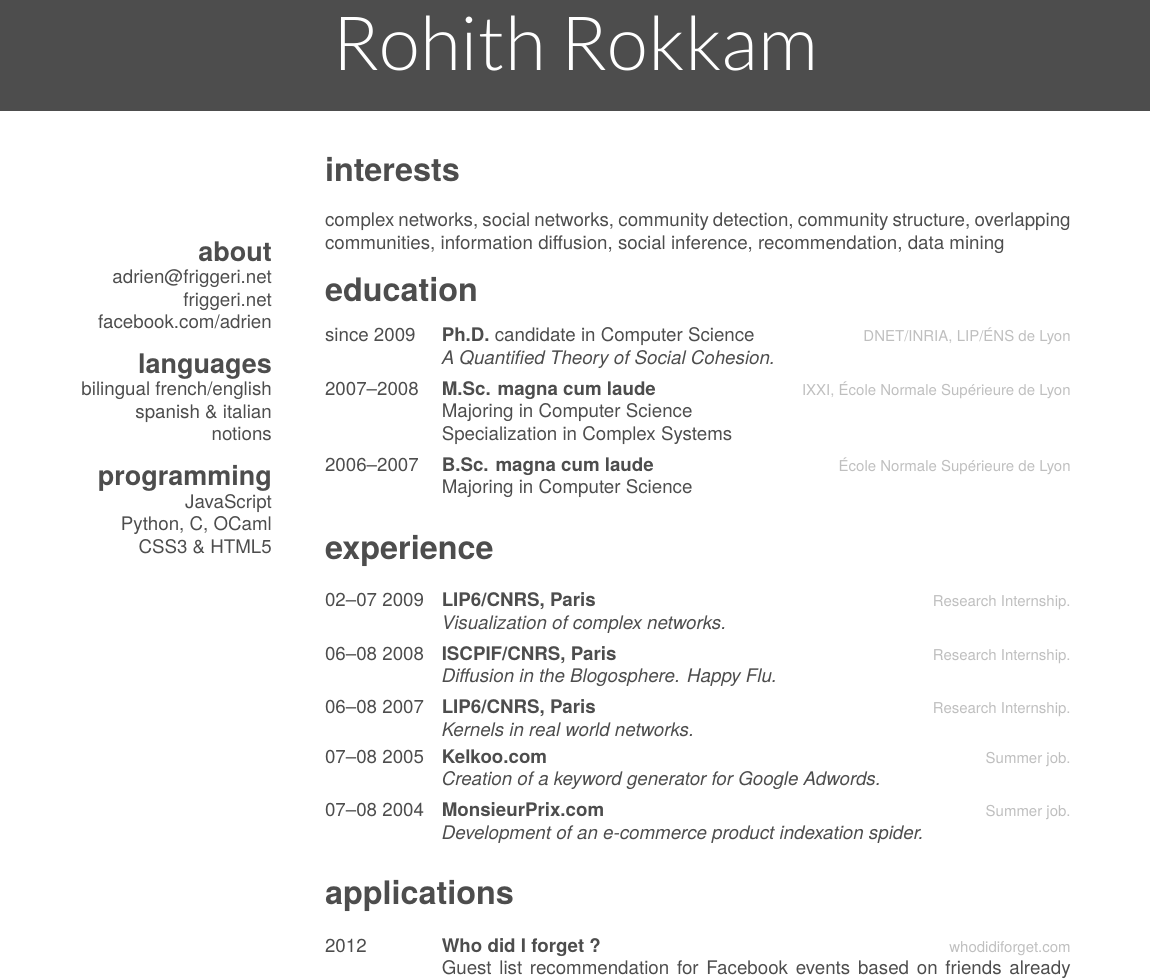
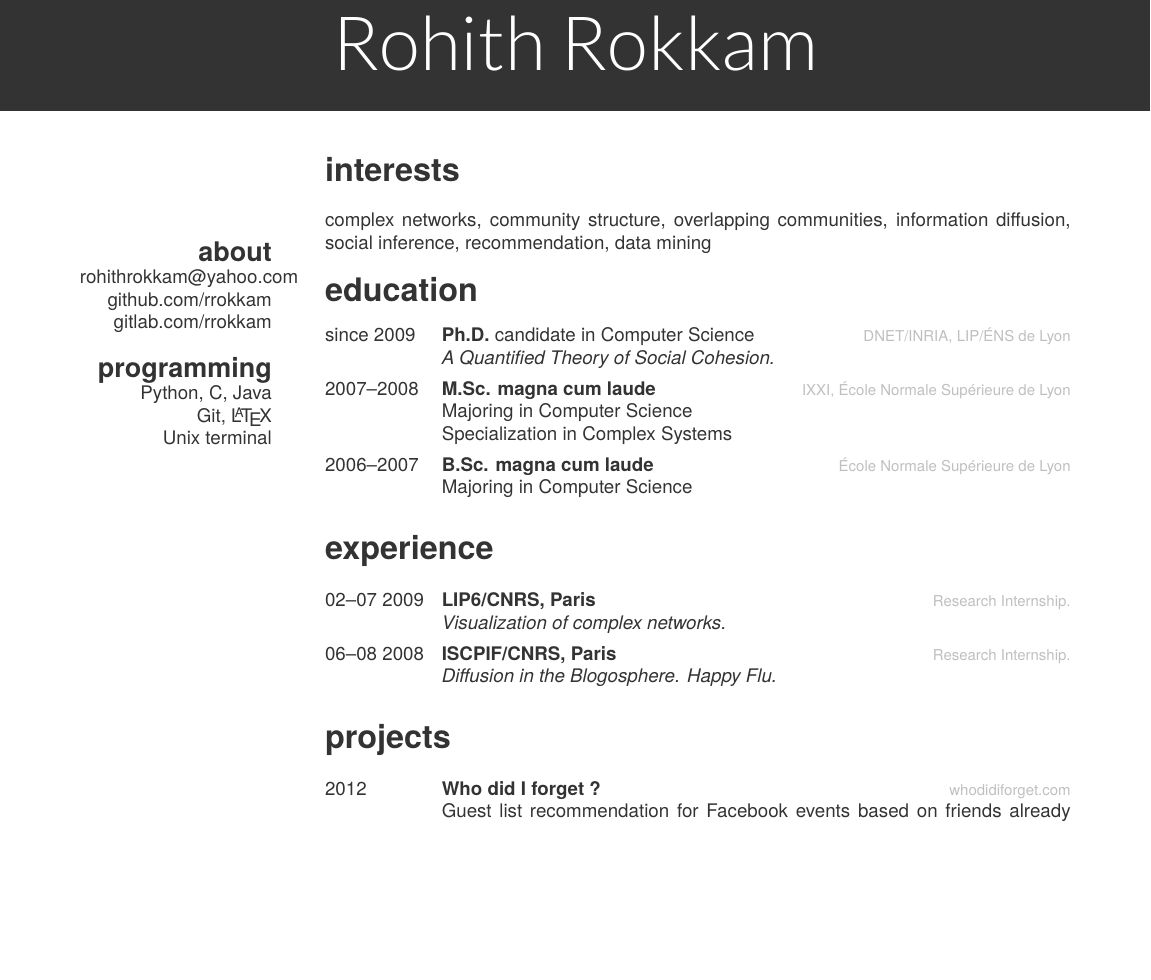
Before and after one commit to rrokkam/resume, a LaTeX CV (cv.tex, which reads cv.cls): part of the page, cut so that both start at the same text, the shorter picture padded with empty space. Compiled offline with XeLaTeX.

```diff
--- a/cv.cls
+++ b/cv.cls
@@ -2,6 +2,7 @@
 \NeedsTeXFormat{LaTeX2e}
 \LoadClass{article}
 
+\pagestyle{empty}
 \RequirePackage[left=6.1cm,top=2cm,right=1.5cm,bottom=2.5cm,nohead,nofoot]{geometry}
 
 %%%%%%%%%%
@@ -10,13 +11,8 @@
 
 \RequirePackage{xcolor}
 
-\definecolor{white}{RGB}{255,255,255}
-\definecolor{darkgray}{HTML}{333333}
-\definecolor{gray}{HTML}{4D4D4D}
-\colorlet{fillheader}{gray}
-\colorlet{header}{white}
-\colorlet{textcolor}{gray}
-\colorlet{headercolor}{gray}
+\definecolor{primary}{HTML}{333333} % dark gray
+\definecolor{secondary}{RGB}{255,255,255} % white
 
 %%%%%%%%%
 % Fonts %
@@ -25,14 +21,11 @@
 \RequirePackage[quiet]{fontspec}
 
 \newfontfamily\thinfont[]{Lato-Light.ttf} % for name on top (otherwise looks too thick)
-\newfontfamily\headingfont[]{texgyreheros-bold.otf}
 
-%\defaultfontfeatures{Mapping=tex-text}
 \setmainfont
-[Mapping=tex-text, Color=textcolor,
+[Mapping=tex-text, Color=primary,
 BoldFont=texgyreheros-bold.otf,
-ItalicFont=texgyreheros-italic.otf,
-BoldItalicFont=texgyreheros-bolditalic.otf
+ItalicFont=texgyreheros-italic.otf
 ]
 {texgyreheros-regular.otf}
 
@@ -42,11 +35,11 @@
 
 \RequirePackage{tikz}
 
-\newcommand{\header}[2]{%
+\newcommand{\header}[1]{%
   \begin{tikzpicture}[remember picture,overlay]
-    \node [rectangle, fill=fillheader, anchor=north, minimum width=\paperwidth, minimum height=2.5cm] (box) at (current page.north){};
+    \node [rectangle, fill=primary, anchor=north, minimum width=\paperwidth, minimum height=2.5cm] (box) at (current page.north){};
     \node [anchor=center] (name) at (box) {%
-      \fontsize{40pt}{72pt}\color{header}%
+      \fontsize{40pt}{72pt}\color{secondary}%
       {\thinfont #1}
     };
   \end{tikzpicture}
@@ -63,12 +56,10 @@
 \renewcommand{\section}[1]{
   \par\vspace{\parskip}
   {%
-    \LARGE\headingfont\color{headercolor} #1%
+    \LARGE\color{primary}\textbf{#1}%
   }
   \par\vspace{\parskip}
 }
-
-\pagestyle{empty}
 
 %%%%%%%%%%%%%%%%%%%%
 % List environment %
@@ -98,7 +89,10 @@
 \newenvironment{aside}{%
   \let\oldsection\section
   \renewcommand{\section}[1]{
-    \par\vspace{\baselineskip}{\Large\headingfont\color{headercolor} ##1}
+    \par\vspace{\baselineskip}
+    {%
+      \Large\color{primary}\textbf{##1}%
+    }
   }
   \begin{textblock}{3.6}(1.5, 4.33)
   \begin{flushright}
--- a/cv.tex
+++ b/cv.tex
@@ -6,23 +6,19 @@
 
 \begin{aside}
   \section{about}
-    adrien@friggeri.net
-    friggeri.net
-    facebook.com/adrien
-  \section{languages}
-    bilingual french/english
-    spanish \& italian notions
+    rohithrokkam@yahoo.com
+    github.com/rrokkam
+    gitlab.com/rrokkam
   \section{programming}
-    JavaScript
-    Python, C, OCaml
-    CSS3 \& HTML5
+    Python, C, Java
+    Git, \LaTeX
+    Unix terminal
 \end{aside}
 
 \section{interests}
 
-complex networks, social networks, community detection, community structure,
-overlapping communities, information diffusion, social inference,
-recommendation, data mining
+complex networks, community structure, overlapping communities, information
+diffusion, social inference, recommendation, data mining
 
 \section{education}
 
@@ -58,24 +54,9 @@
     {ISCPIF/CNRS, Paris}
     {Research Internship.}
     {\emph{Diffusion in the Blogosphere. Happy Flu.}}
-  \entry
-    {06–08 2007}
-    {LIP6/CNRS, Paris}
-    {Research Internship.}
-    {\emph{Kernels in real world networks.}}
-  \entry
-    {07–08 2005}
-    {Kelkoo.com}
-    {Summer job.}
-    {\emph{Creation of a keyword generator for Google Adwords.}}
-  \entry
-    {07–08 2004}
-    {MonsieurPrix.com}
-    {Summer job.}
-    {\emph{Development of an e-commerce product indexation spider.}}
 \end{entrylist}
 
-\section{applications}
+\section{projects}
 
 \begin{entrylist}
   \entry
```
Also changed, not shown: Lato-Hairline.ttf (deleted), cv.pdf, texgyreheros-bolditalic.otf (deleted).
